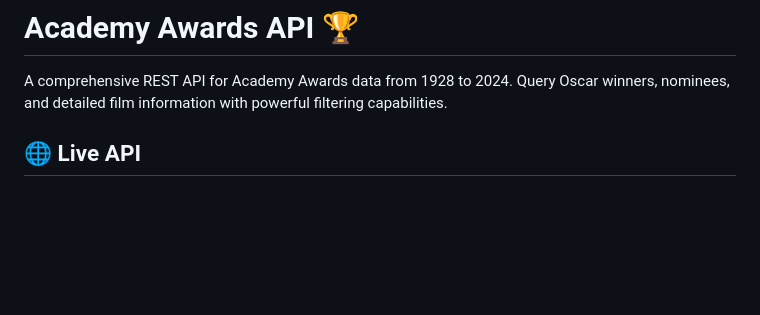
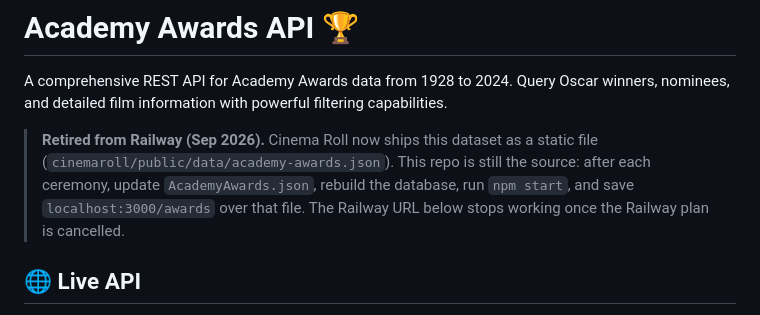
Before and after one commit to mattgrosso/film-awards-api, a Markdown page: README.md, the part around the change. GitHub-like rendering; blank space fills up the shorter version.

Commit message:
README: retired from Railway; Cinema Roll ships the data as a static file
Co-Authored-By: Claude Opus 5.5 <noreply@anthropic.com>
Claude-Session: https://claude.ai/code/session_01RKdgj3tJq5gAy1QbfcNmhA

```diff
--- a/README.md
+++ b/README.md
@@ -1,6 +1,12 @@
 # Academy Awards API 🏆
 
 A comprehensive REST API for Academy Awards data from 1928 to 2024. Query Oscar winners, nominees, and detailed film information with powerful filtering capabilities.
+
+> **Retired from Railway (Sep 2026).** Cinema Roll now ships this dataset as a static
+> file (`cinemaroll/public/data/academy-awards.json`). This repo is still the source:
+> after each ceremony, update `AcademyAwards.json`, rebuild the database, run
+> `npm start`, and save `localhost:3000/awards` over that file. The Railway URL below
+> stops working once the Railway plan is cancelled.
 
 ## 🌐 Live API
 
```
